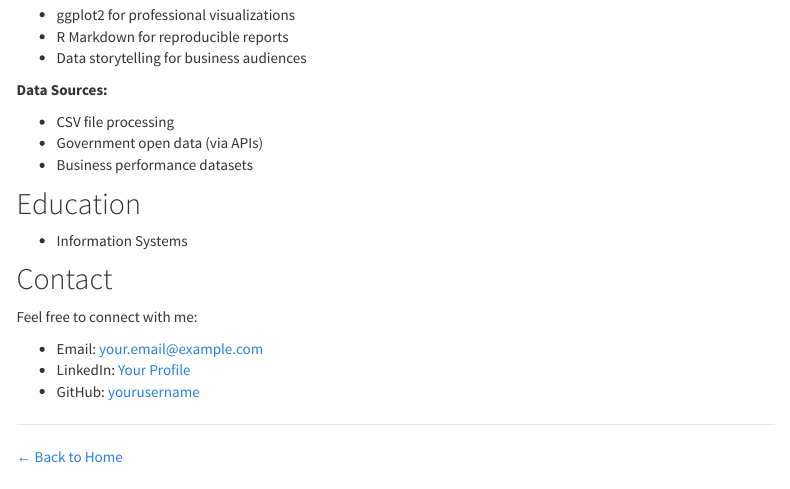
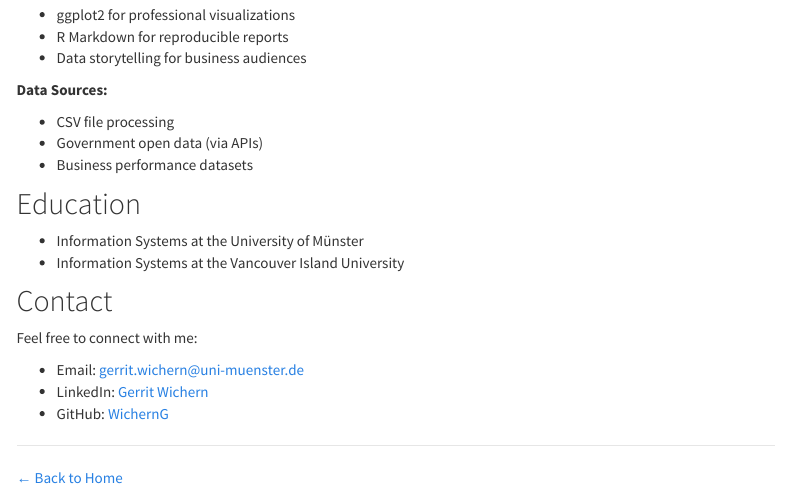
Before and after one commit to WichernG/portfolio, an R Markdown document (about.Rmd): the page in a window 1100 px wide, from 410 px down. Rendered offline with R 4.5, knitr and Pandoc, with nearby package versions; menus at the side of the page are left out.

Commit message:
Revise About Me section with new details
Updated contact information and added education details.

```diff
--- a/about.Rmd
+++ b/about.Rmd
@@ -30,17 +30,18 @@ in data analysis, business intelligence, and statistical computing.
 
 ## Education
 
-
-- Information Systems
+- Information Systems at the University of Münster
+- Information Systems at the Vancouver Island University
 
 ## Contact
 
 Feel free to connect with me:
 
-- Email: [your.email@example.com](mailto:foo@example.com)
-- LinkedIn: [Your Profile](https://linkedin.com/in/foo)
-- GitHub: [yourusername](https://github.com/foo)
+- Email: [gerrit.wichern@uni-muenster.de](mailto:gerrit.wichern@uni-muenster.de)
+- LinkedIn: [Gerrit Wichern](https://www.linkedin.com/in/gerrit-wichern-00748b304/)
+- GitHub: [WichernG](https://github.com/WichernG/)
 
 ---
 
+
 [← Back to Home](index.html)
```
